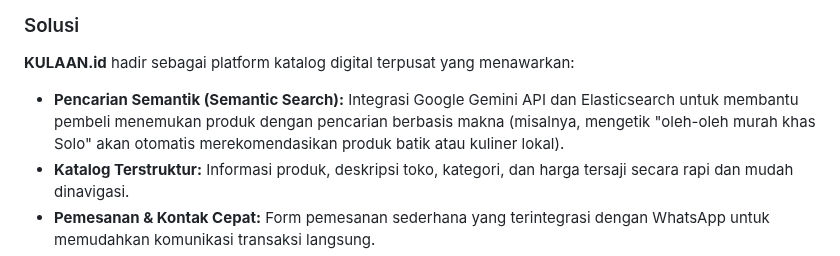
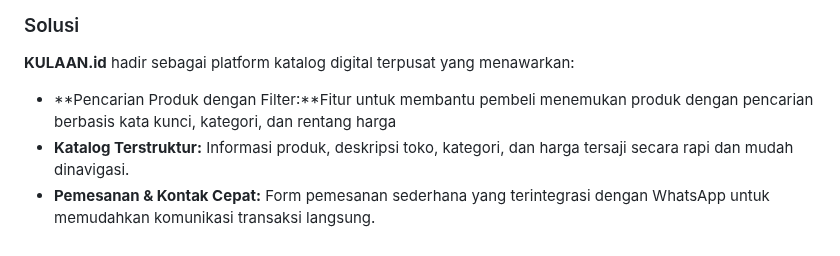
Before and after one commit to nayyaraazra/praktikum-rpl-A-7, a Markdown page: README.md, the part around one of its changes. GitHub-like rendering.

Commit message:
Revise README content and remove commented badge
Updated README to remove commented build status badge and modify project description.

```diff
--- a/README.md
+++ b/README.md
@@ -19,7 +19,8 @@ Saat ini, pelaku UMKM lokal di Kelurahan Jebres masih mengandalkan platform tida
 
 ### Solusi
 **KULAAN.id** hadir sebagai platform katalog digital terpusat yang menawarkan:
-- **Pencarian Semantik (Semantic Search):** Integrasi Google Gemini API dan Elasticsearch untuk membantu pembeli menemukan produk dengan pencarian berbasis makna (misalnya, mengetik "oleh-oleh murah khas Solo" akan otomatis merekomendasikan produk batik atau kuliner lokal).
+<!-- - **Pencarian Semantik (Semantic Search):** Integrasi Google Gemini API dan Elasticsearch untuk membantu pembeli menemukan produk dengan pencarian berbasis makna (misalnya, mengetik "oleh-oleh murah khas Solo" akan otomatis merekomendasikan produk batik atau kuliner lokal). -->
+- **Pencarian Produk dengan Filter:**Fitur untuk membantu pembeli menemukan produk dengan pencarian berbasis kata kunci, kategori, dan rentang harga
 - **Katalog Terstruktur:** Informasi produk, deskripsi toko, kategori, dan harga tersaji secara rapi dan mudah dinavigasi.
 - **Pemesanan & Kontak Cepat:** Form pemesanan sederhana yang terintegrasi dengan WhatsApp untuk memudahkan komunikasi transaksi langsung.
 - **Verifikasi Toko & Dashboard:** Dashboard bagi pemilik UMKM untuk mengelola produk dan pesanan, serta dashboard Admin Kelurahan untuk melakukan validasi keabsahan data toko.
```
Also changed, not shown: other parts of README.md (+1 -1 lines).
